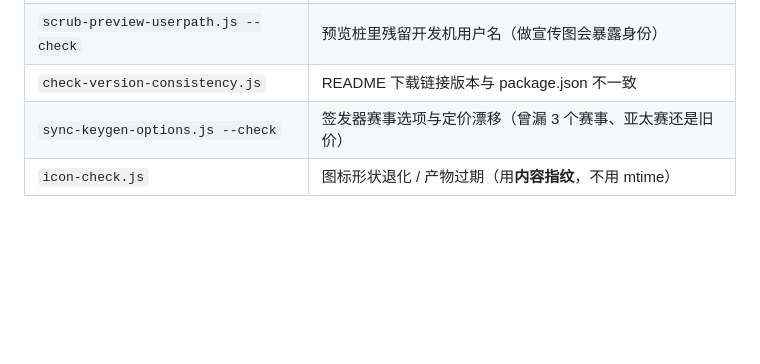
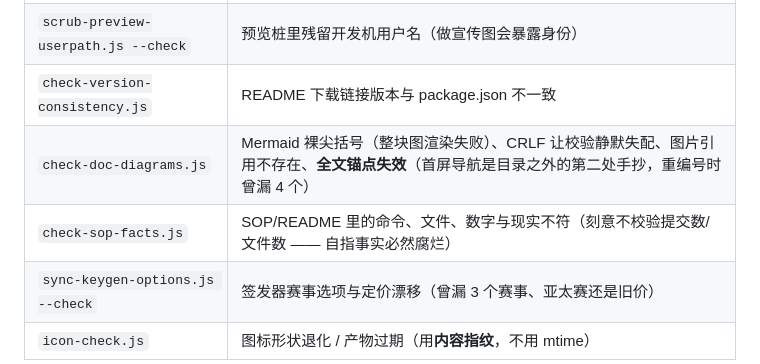
Before and after one commit to SpenBug/mcm-agent, a Markdown page: docs/SOP-开发与发版.md, the part around the change. GitHub-like rendering; blank space fills up the shorter version.

Commit message:
docs(SOP): 守卫表补录 check-doc-diagrams 与 check-sop-facts
README 改造这轮新增的两条守卫进表，各记一句实测教训：
- check-doc-diagrams：锚点校验必须覆盖全文（首屏导航是目录之外的
  第二处手抄，重编号时漏了 4 个，GitHub 渲染 HTML 实测才发现）
- check-sop-facts：刻意不校验提交数/文件数（自指事实必然腐烂）

```diff
--- a/docs/SOP-开发与发版.md
+++ b/docs/SOP-开发与发版.md
@@ -281,6 +281,8 @@ git rev-parse HEAD   # 两者必须一致
 | `fix-skill-relpaths.js --check` | 技能文档写相对路径（模型照抄必 `No such file`） |
 | `scrub-preview-userpath.js --check` | 预览桩里残留开发机用户名（做宣传图会暴露身份） |
 | `check-version-consistency.js` | README 下载链接版本与 package.json 不一致 |
+| `check-doc-diagrams.js` | Mermaid 裸尖括号（整块图渲染失败）、CRLF 让校验静默失配、图片引用不存在、**全文锚点失效**（首屏导航是目录之外的第二处手抄，重编号时曾漏 4 个） |
+| `check-sop-facts.js` | SOP/README 里的命令、文件、数字与现实不符（刻意不校验提交数/文件数 —— 自指事实必然腐烂） |
 | `sync-keygen-options.js --check` | 签发器赛事选项与定价漂移（曾漏 3 个赛事、亚太赛还是旧价） |
 | `icon-check.js` | 图标形状退化 / 产物过期（用**内容指纹**，不用 mtime） |
 
```
